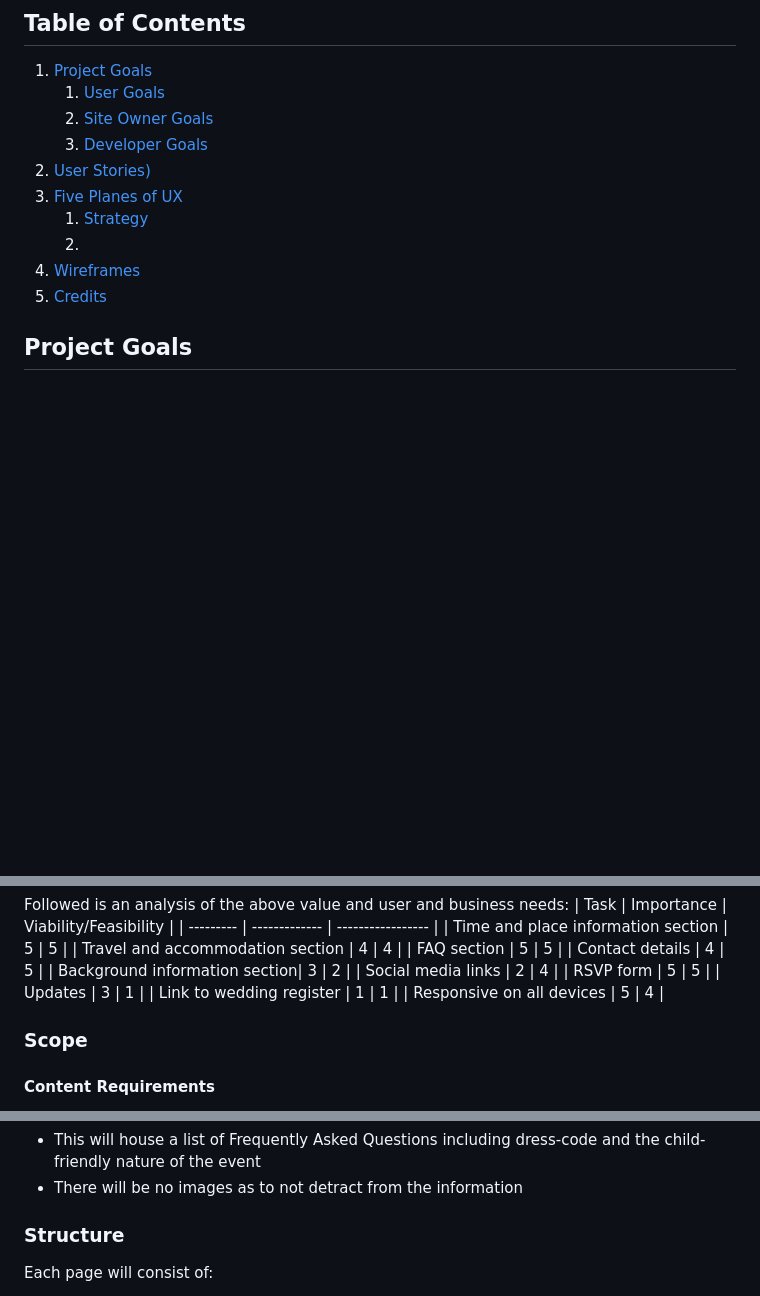
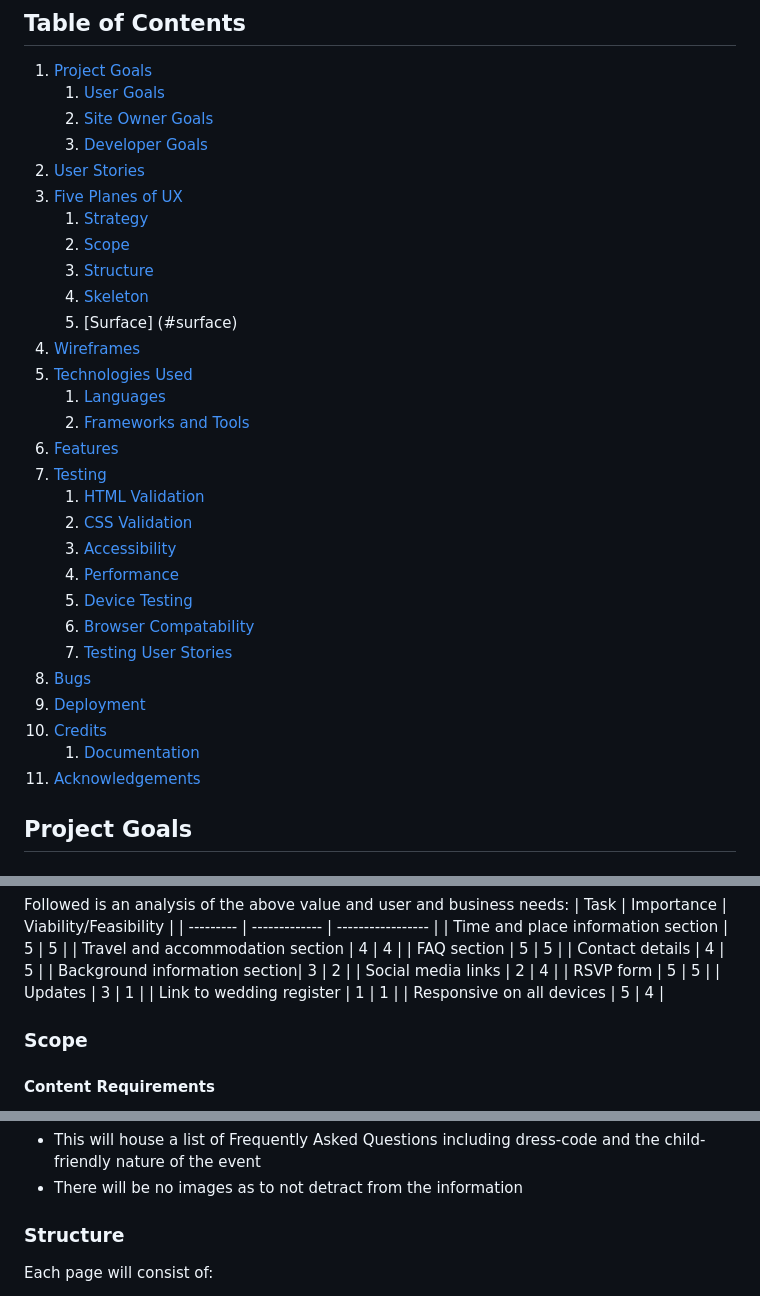
Before and after one commit to amfairley/adamiani, a Markdown page: README.md, 3 parts joined by grey strips. GitHub-like rendering; blank space fills up the shorter version.

Commit message:
DOCS: README layout updated

```diff
--- a/README.md
+++ b/README.md
@@ -20,12 +20,31 @@ Adamiani is an informative wedding-vow renewal website with the aim of providing
 	1. [User Goals](#user-goals)
 	2. [Site Owner Goals](#site-owner-goals)
 	3. [Developer Goals](#developer-goals)
-2. [User Stories)](#user-stories)
+2. [User Stories](#user-stories)
 3. [Five Planes of UX](#five-planes-of-ux)
 	1. [Strategy](#strategy)
-	2.
+	2. [Scope](#scope)
+	3. [Structure](#structure)
+	4. [Skeleton](#skeleton)
+	5. [Surface] (#surface)
 4. [Wireframes](#wireframes)
-5. [Credits](#credits)
+5. [Technologies Used](#technologies-used)
+	1. [Languages](#languages)
+	2. [Frameworks and Tools](#frameworks-and-tools)
+6. [Features](#features)
+7. [Testing](#testing)
+	1. [HTML Validation](#html-validation)
+	2. [CSS Validation](#css-validation)
+	3. [Accessibility](#accessibility)
+	4. [Performance](#performance)
+	5. [Device Testing](#device-testing)
+	6. [Browser Compatability](#browser-compatability)
+	7. [Testing User Stories](#testing-user-stories)
+8. [Bugs](#bugs)
+9. [Deployment](#deployment)
+10. [Credits](#credits)
+	1. [Documentation](#credits-documentation)
+11. [Acknowledgements](#acknowledgements)
 
 ## Project Goals <a name="project-goals"></a>
 
@@ -123,7 +142,7 @@ Followed is an analysis of the above value and user and business needs:
 | Link to wedding register | 1 | 1 |
 | Responsive on all devices | 5 | 4 |
 
-### Scope
+### Scope <a name="scope"></a>
 
 #### Content Requirements
 A link to the wedding register is deemed unnecessary; as the celebration will include substantial travel for many guests and that their attendance would be gift enough. Likewise; the ability to receive updates to the event will not be considered here as it is outside the purview of this project.
@@ -153,7 +172,7 @@ The following proposed web-pages and sections will cover the remaining content a
 - There will be no images as to not detract from the information
 
 
-### Structure
+### Structure <a name="structure"></a>
 Each page will consist of:
 - **Navigation bar**: Meeting the navigation requirement
 - **Main section**: Meeting the requirements of the page
```
Also changed, not shown: other parts of README.md (+37 -2 lines).
